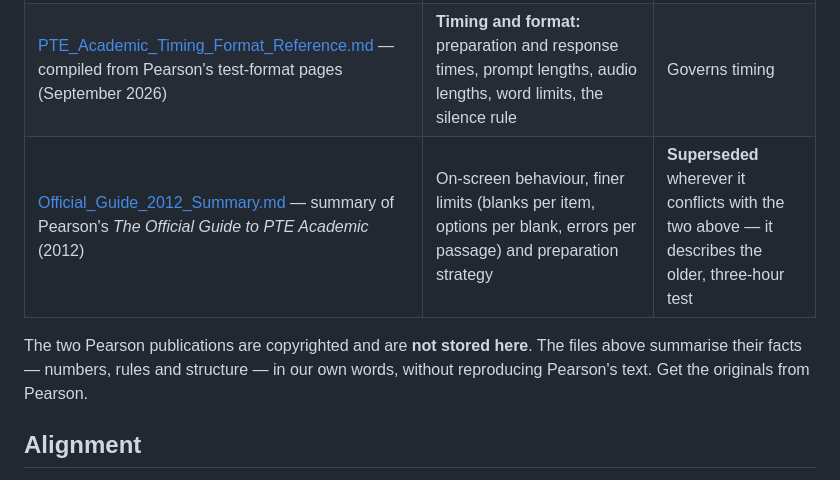
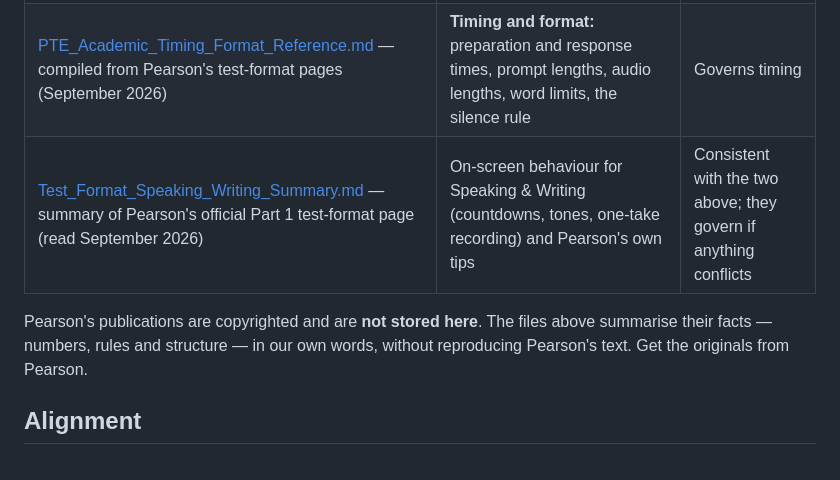
Before and after one commit to chamwong123-glitch/PTEScoreLab, a Markdown page: reference/README.md, the part around the change. Rendered like a GitHub page.

```diff
--- a/reference/README.md
+++ b/reference/README.md
@@ -8,9 +8,9 @@ The sources PTE Score Lab is built against, and a record of how each question ty
 |---|---|---|
 | [Score_Guide_Summary.md](Score_Guide_Summary.md) — summary of Pearson's *PTE Academic Test Taker Score Guide* (2025) | **Marking:** traits and their maximums, correct/incorrect vs partial credit, negative marking, the zero rule, which skills each question type scores, and how many of each appear per test | Governs marking |
 | [PTE_Academic_Timing_Format_Reference.md](PTE_Academic_Timing_Format_Reference.md) — compiled from Pearson's test-format pages (September 2026) | **Timing and format:** preparation and response times, prompt lengths, audio lengths, word limits, the silence rule | Governs timing |
-| [Official_Guide_2012_Summary.md](Official_Guide_2012_Summary.md) — summary of Pearson's *The Official Guide to PTE Academic* (2012) | On-screen behaviour, finer limits (blanks per item, options per blank, errors per passage) and preparation strategy | **Superseded** wherever it conflicts with the two above — it describes the older, three-hour test |
+| [Test_Format_Speaking_Writing_Summary.md](Test_Format_Speaking_Writing_Summary.md) — summary of Pearson's official Part 1 test-format page (read September 2026) | On-screen behaviour for Speaking & Writing (countdowns, tones, one-take recording) and Pearson's own tips | Consistent with the two above; they govern if anything conflicts |
 
-The two Pearson publications are copyrighted and are **not stored here**. The files above summarise their facts — numbers, rules and structure — in our own words, without reproducing Pearson's text. Get the originals from Pearson.
+Pearson's publications are copyrighted and are **not stored here**. The files above summarise their facts — numbers, rules and structure — in our own words, without reproducing Pearson's text. Get the originals from Pearson.
 
 ## Alignment
 
```
Also changed, not shown: reference/Official_Guide_2012_Summary.md (deleted, +0 -63 lines), reference/Test_Format_Speaking_Writing_Summary.md (added, +50 -0 lines).
